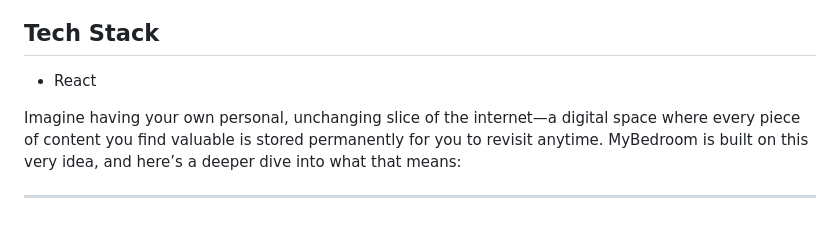
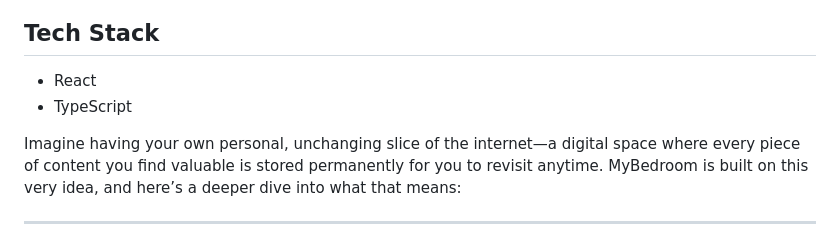
Before and after one commit to MalekMansour/MyBedroom, a Markdown page: README.md, the part around the change. Drawn GitHub-style.

```diff
--- a/README.md
+++ b/README.md
@@ -2,6 +2,7 @@
 
 ## Tech Stack
 - React
+- TypeScript
 
 Imagine having your own personal, unchanging slice of the internet—a digital space where every piece of content you find valuable is stored permanently for you to revisit anytime. MyBedroom is built on this very idea, and here’s a deeper dive into what that means:
 
```
